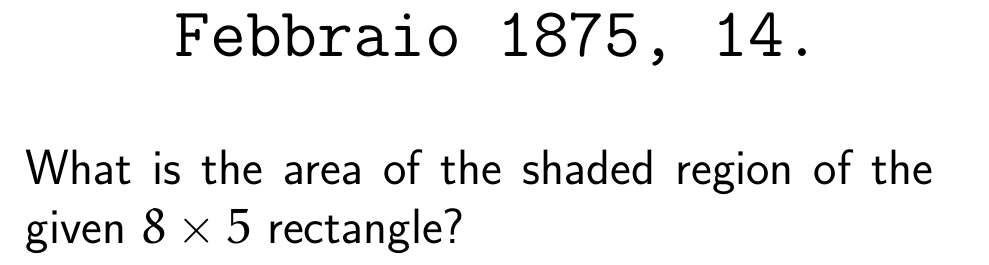
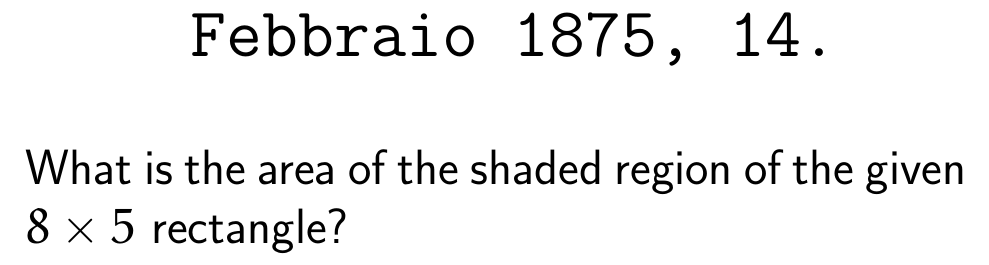
Before and after one commit to drago-96/sputaproblemi, a LaTeX document (IG_format.tex): part of page 1 of 3, cut so that both start at the same text. Compiled offline with pdfLaTeX.

Commit message:
tex con le cose

```diff
--- a/IG_format.tex
+++ b/IG_format.tex
@@ -1,4 +1,4 @@
-\documentclass[a4paper]{article}
+\documentclass[legalpaper]{article}
 
 \usepackage[italian]{babel}
 \usepackage[utf8]{inputenc}
```
Also changed, not shown: IG_format.tex (1 more changed lines).
